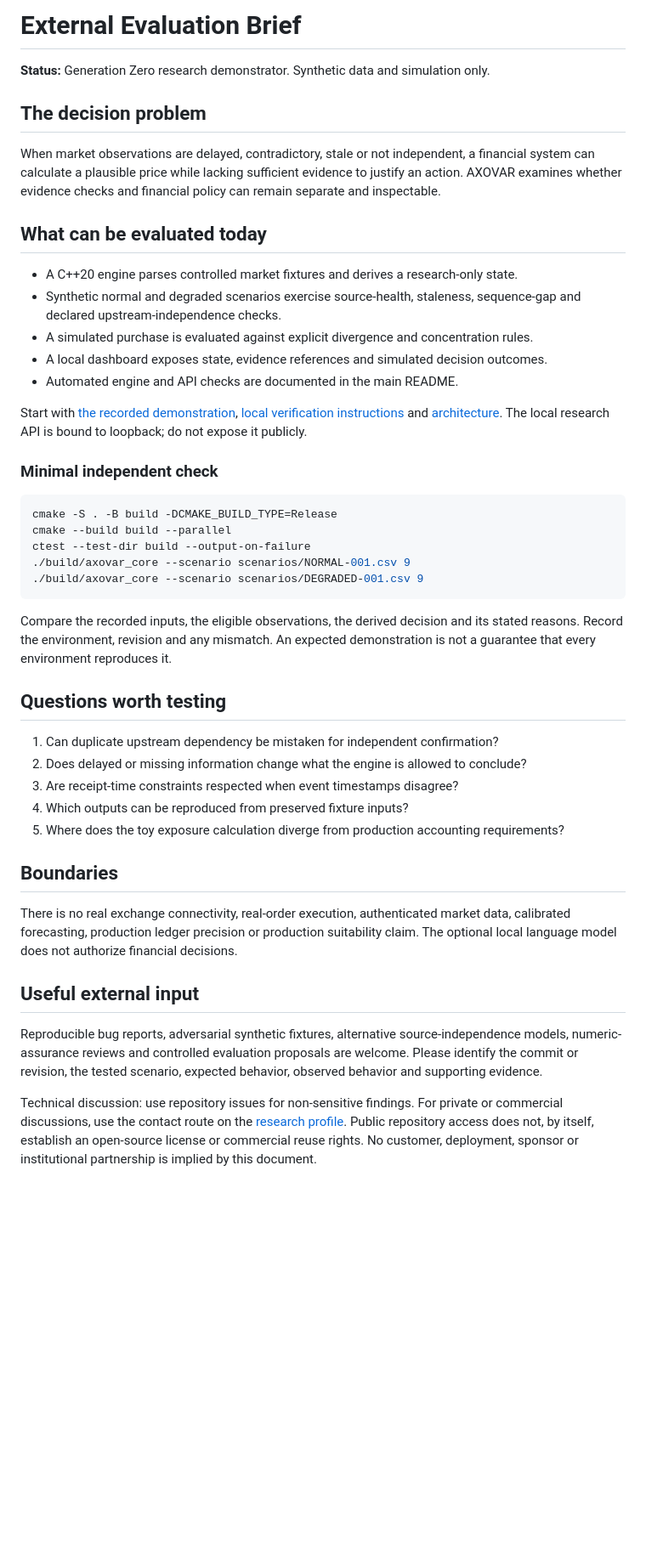
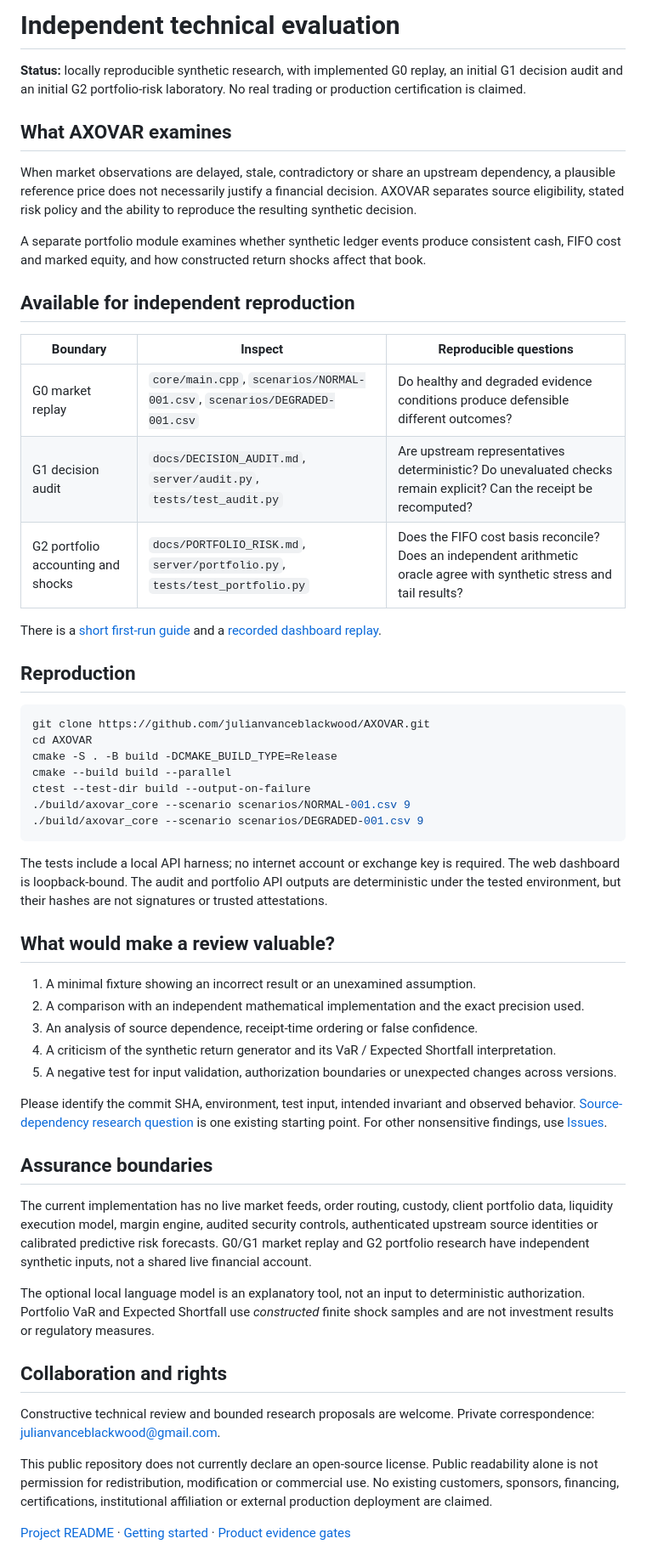
Before and after one commit to julianvanceblackwood/AXOVAR, a Markdown page: docs/EXTERNAL_EVALUATION.md, the part around the change. Shown at 85% size. GitHub-like rendering; blank space fills up the shorter version.

Commit message:
docs: update external evaluation to accurately cover G0 through G2

````diff
--- a/docs/EXTERNAL_EVALUATION.md
+++ b/docs/EXTERNAL_EVALUATION.md
@@ -1,24 +1,28 @@
-# External Evaluation Brief
+# Independent technical evaluation
 
-**Status:** Generation Zero research demonstrator. Synthetic data and simulation only.
+**Status:** locally reproducible synthetic research, with implemented G0 replay, an initial G1 decision audit and an initial G2 portfolio-risk laboratory. No real trading or production certification is claimed.
 
-## The decision problem
+## What AXOVAR examines
 
-When market observations are delayed, contradictory, stale or not independent, a financial system can calculate a plausible price while lacking sufficient evidence to justify an action. AXOVAR examines whether evidence checks and financial policy can remain separate and inspectable.
+When market observations are delayed, stale, contradictory or share an upstream dependency, a plausible reference price does not necessarily justify a financial decision. AXOVAR separates source eligibility, stated risk policy and the ability to reproduce the resulting synthetic decision.
 
-## What can be evaluated today
+A separate portfolio module examines whether synthetic ledger events produce consistent cash, FIFO cost and marked equity, and how constructed return shocks affect that book.
 
-- A C++20 engine parses controlled market fixtures and derives a research-only state.
-- Synthetic normal and degraded scenarios exercise source-health, staleness, sequence-gap and declared upstream-independence checks.
-- A simulated purchase is evaluated against explicit divergence and concentration rules.
-- A local dashboard exposes state, evidence references and simulated decision outcomes.
-- Automated engine and API checks are documented in the main README.
+## Available for independent reproduction
 
-Start with [the recorded demonstration](../README.md#recorded-demonstration), [local verification instructions](../README.md#run-locally) and [architecture](ARCHITECTURE.md). The local research API is bound to loopback; do not expose it publicly.
+| Boundary | Inspect | Reproducible questions |
+| --- | --- | --- |
+| G0 market replay | `core/main.cpp`, `scenarios/NORMAL-001.csv`, `scenarios/DEGRADED-001.csv` | Do healthy and degraded evidence conditions produce defensible different outcomes? |
+| G1 decision audit | `docs/DECISION_AUDIT.md`, `server/audit.py`, `tests/test_audit.py` | Are upstream representatives deterministic? Do unevaluated checks remain explicit? Can the receipt be recomputed? |
+| G2 portfolio accounting and shocks | `docs/PORTFOLIO_RISK.md`, `server/portfolio.py`, `tests/test_portfolio.py` | Does the FIFO cost basis reconcile? Does an independent arithmetic oracle agree with synthetic stress and tail results? |
 
-### Minimal independent check
+There is a [short first-run guide](START_HERE.md) and a [recorded dashboard replay](../README.md#recorded-demonstration).
+
+## Reproduction
 
 ```bash
+git clone https://github.com/julianvanceblackwood/AXOVAR.git
+cd AXOVAR
 cmake -S . -B build -DCMAKE_BUILD_TYPE=Release
 cmake --build build --parallel
 ctest --test-dir build --output-on-failure
@@ -26,22 +30,28 @@ ctest --test-dir build --output-on-failure
 ./build/axovar_core --scenario scenarios/DEGRADED-001.csv 9
 ```
 
-Compare the recorded inputs, the eligible observations, the derived decision and its stated reasons. Record the environment, revision and any mismatch. An expected demonstration is not a guarantee that every environment reproduces it.
+The tests include a local API harness; no internet account or exchange key is required. The web dashboard is loopback-bound. The audit and portfolio API outputs are deterministic under the tested environment, but their hashes are not signatures or trusted attestations.
 
-## Questions worth testing
+## What would make a review valuable?
 
-1. Can duplicate upstream dependency be mistaken for independent confirmation?
-2. Does delayed or missing information change what the engine is allowed to conclude?
-3. Are receipt-time constraints respected when event timestamps disagree?
-4. Which outputs can be reproduced from preserved fixture inputs?
-5. Where does the toy exposure calculation diverge from production accounting requirements?
+1. A minimal fixture showing an incorrect result or an unexamined assumption.
+2. A comparison with an independent mathematical implementation and the exact precision used.
+3. An analysis of source dependence, receipt-time ordering or false confidence.
+4. A criticism of the synthetic return generator and its VaR / Expected Shortfall interpretation.
+5. A negative test for input validation, authorization boundaries or unexpected changes across versions.
 
-## Boundaries
+Please identify the commit SHA, environment, test input, intended invariant and observed behavior. [Source-dependency research question](https://github.com/julianvanceblackwood/AXOVAR/issues/3) is one existing starting point. For other nonsensitive findings, use [Issues](https://github.com/julianvanceblackwood/AXOVAR/issues).
 
-There is no real exchange connectivity, real-order execution, authenticated market data, calibrated forecasting, production ledger precision or production suitability claim. The optional local language model does not authorize financial decisions.
+## Assurance boundaries
 
-## Useful external input
+The current implementation has no live market feeds, order routing, custody, client portfolio data, liquidity execution model, margin engine, audited security controls, authenticated upstream source identities or calibrated predictive risk forecasts. G0/G1 market replay and G2 portfolio research have independent synthetic inputs, not a shared live financial account.
 
-Reproducible bug reports, adversarial synthetic fixtures, alternative source-independence models, numeric-assurance reviews and controlled evaluation proposals are welcome. Please identify the commit or revision, the tested scenario, expected behavior, observed behavior and supporting evidence.
+The optional local language model is an explanatory tool, not an input to deterministic authorization. Portfolio VaR and Expected Shortfall use *constructed* finite shock samples and are not investment results or regulatory measures.
 
-Technical discussion: use repository issues for non-sensitive findings. For private or commercial discussions, use the contact route on the [research profile](https://github.com/julianvanceblackwood). Public repository access does not, by itself, establish an open-source license or commercial reuse rights. No customer, deployment, sponsor or institutional partnership is implied by this document.
+## Collaboration and rights
+
+Constructive technical review and bounded research proposals are welcome. Private correspondence: [julianvanceblackwood@gmail.com](mailto:julianvanceblackwood@gmail.com).
+
+This public repository does not currently declare an open-source license. Public readability alone is not permission for redistribution, modification or commercial use. No existing customers, sponsors, financing, certifications, institutional affiliation or external production deployment are claimed.
+
+[Project README](../README.md) · [Getting started](START_HERE.md) · [Product evidence gates](PRODUCT_GATES.md)
````
